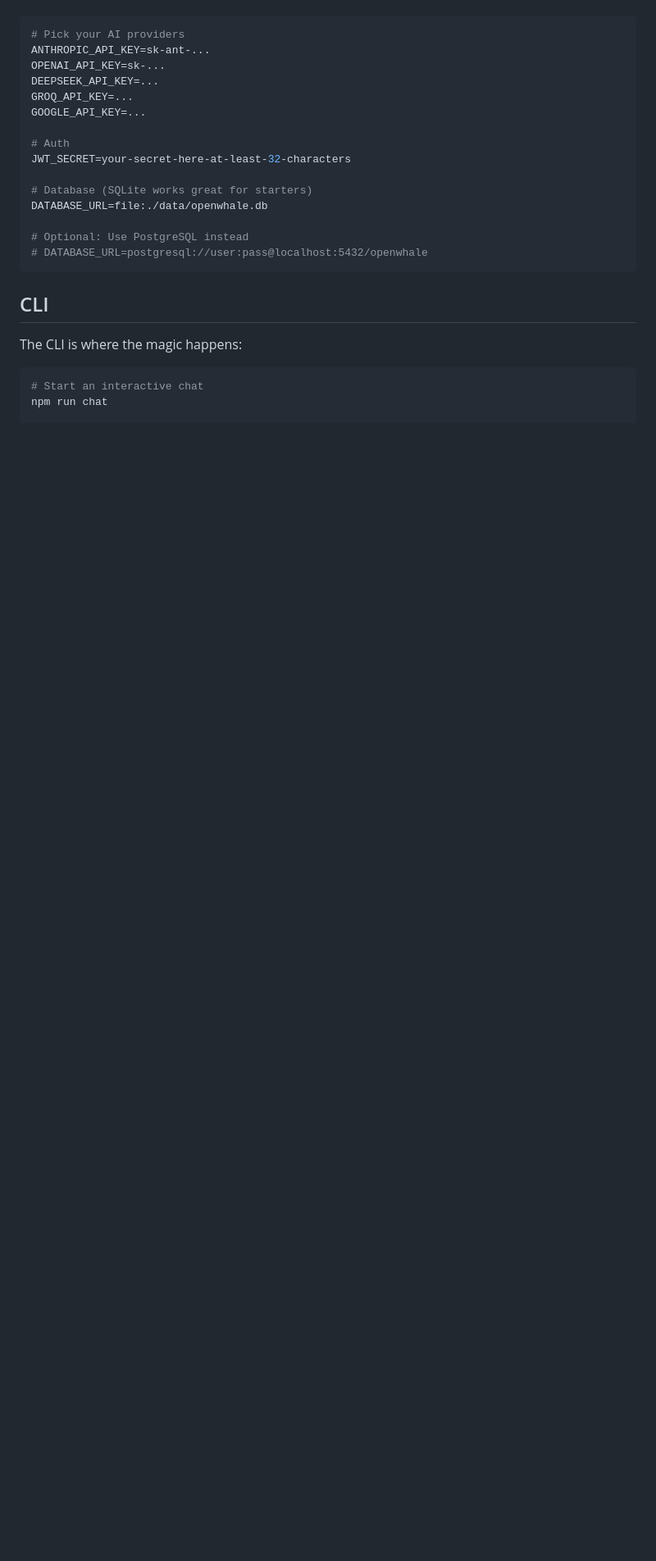
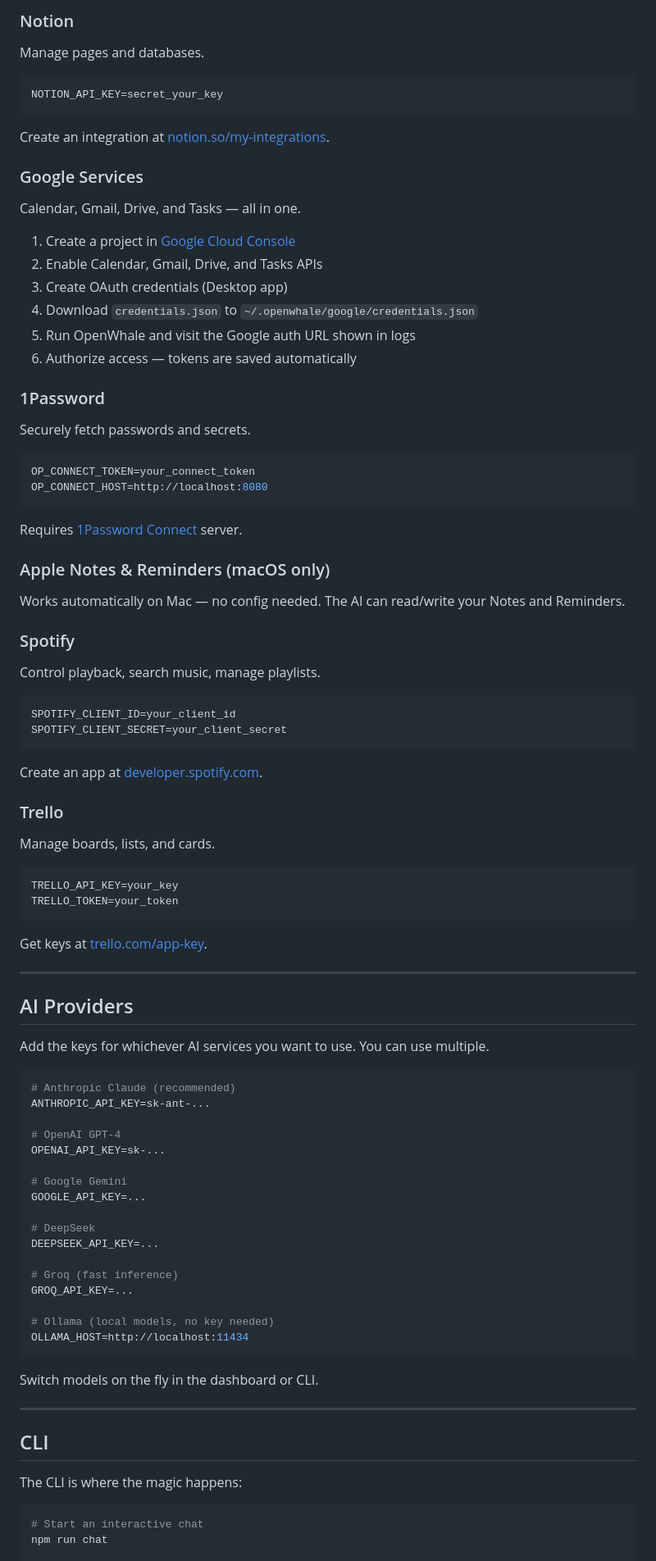
Before and after one commit to viralcode/openwhale, a Markdown page: README.md, the part around one of its changes. Shown at 82% size. Drawn GitHub-style; blank space fills up the shorter version.

````diff
--- a/README.md
+++ b/README.md
@@ -80,21 +185,76 @@ Put your API keys in `.env`:
+### Notion
+Manage pages and databases.
+```bash
+NOTION_API_KEY=secret_your_key
+```
+Create an integration at [notion.so/my-integrations](https://www.notion.so/my-integrations).
+
+### Google Services
+Calendar, Gmail, Drive, and Tasks — all in one.
+
+1. Create a project in [Google Cloud Console](https://console.cloud.google.com/)
+2. Enable Calendar, Gmail, Drive, and Tasks APIs
+3. Create OAuth credentials (Desktop app)
+4. Download `credentials.json` to `~/.openwhale/google/credentials.json`
+5. Run OpenWhale and visit the Google auth URL shown in logs
+6. Authorize access — tokens are saved automatically
+
+### 1Password
+Securely fetch passwords and secrets.
+```bash
+OP_CONNECT_TOKEN=your_connect_token
+OP_CONNECT_HOST=http://localhost:8080
+```
+Requires [1Password Connect](https://developer.1password.com/docs/connect/) server.
+
+### Apple Notes & Reminders (macOS only)
+Works automatically on Mac — no config needed. The AI can read/write your Notes and Reminders.
+
+### Spotify
+Control playback, search music, manage playlists.
+```bash
+SPOTIFY_CLIENT_ID=your_client_id
+SPOTIFY_CLIENT_SECRET=your_client_secret
+```
+Create an app at [developer.spotify.com](https://developer.spotify.com/dashboard).
+
+### Trello
+Manage boards, lists, and cards.
+```bash
+TRELLO_API_KEY=your_key
+TRELLO_TOKEN=your_token
+```
+Get keys at [trello.com/app-key](https://trello.com/app-key).
+
+---
+
+## AI Providers
+
+Add the keys for whichever AI services you want to use. You can use multiple.
 
 ```bash
-# Pick your AI providers
+# Anthropic Claude (recommended)
 ANTHROPIC_API_KEY=sk-ant-...
+
+# OpenAI GPT-4
 OPENAI_API_KEY=sk-...
-DEEPSEEK_API_KEY=...
-GROQ_API_KEY=...
+
+# Google Gemini
 GOOGLE_API_KEY=...
 
-# Auth
-JWT_SECRET=your-secret-here-at-least-32-characters
+# DeepSeek
+DEEPSEEK_API_KEY=...
 
-# Database (SQLite works great for starters)
-DATABASE_URL=file:./data/openwhale.db
+# Groq (fast inference)
+GROQ_API_KEY=...
 
-# Optional: Use PostgreSQL instead
-# DATABASE_URL=postgresql://user:pass@localhost:5432/openwhale
+# Ollama (local models, no key needed)
+OLLAMA_HOST=http://localhost:11434
 ```
+
+Switch models on the fly in the dashboard or CLI.
+
+---
 
 ## CLI
 
````
Also changed, not shown: other parts of README.md (+184 -29 lines).
